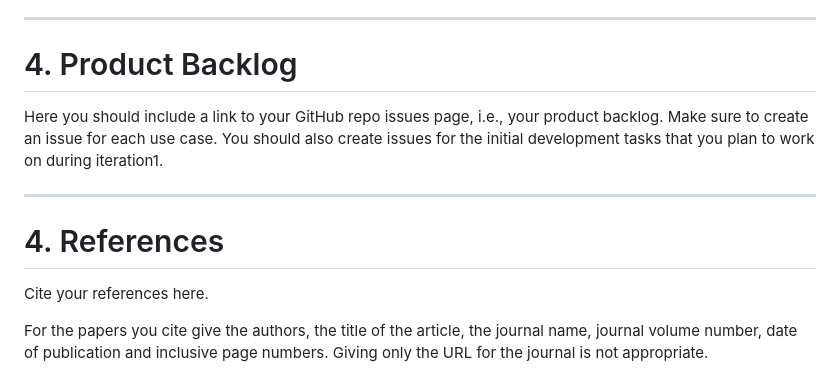
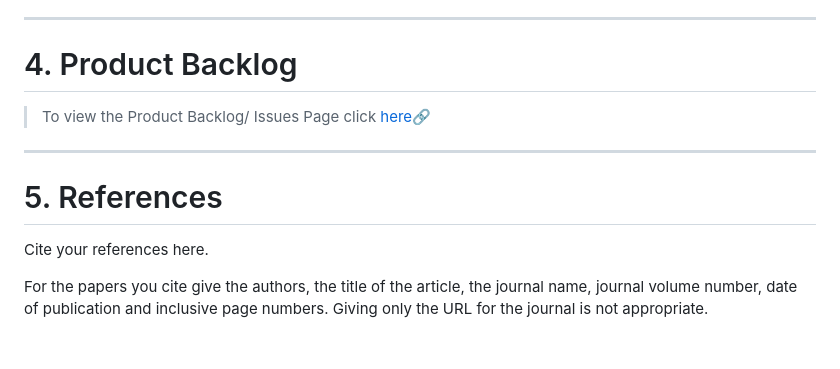
Before and after one commit to Ehiane/StudentFacultyResearchPortal, a Markdown page: RequirementsDocument.md, the part around one of its changes. Rendered like a GitHub page; blank space fills up the shorter version.

```diff
--- a/RequirementsDocument.md
+++ b/RequirementsDocument.md
@@ -121,11 +143,11 @@ Here you should include the sketches or mockups for the main parts of the interf
 
 ----
 # 4. Product Backlog
+> To view the Product Backlog/ Issues Page click [here🔗](https://github.com/WSU-CptS-322-Fall-2023/termproject-teamsioux/issues)
 
-Here you should include a link to your GitHub repo issues page, i.e., your product backlog. Make sure to create an issue for each use case. You should also create issues for the initial development tasks that you plan to work on during iteration1.
 
 ----
-# 4. References
+# 5. References
 
 Cite your references here.
 
```
Also changed, not shown: other parts of RequirementsDocument.md (+28 -6 lines).
